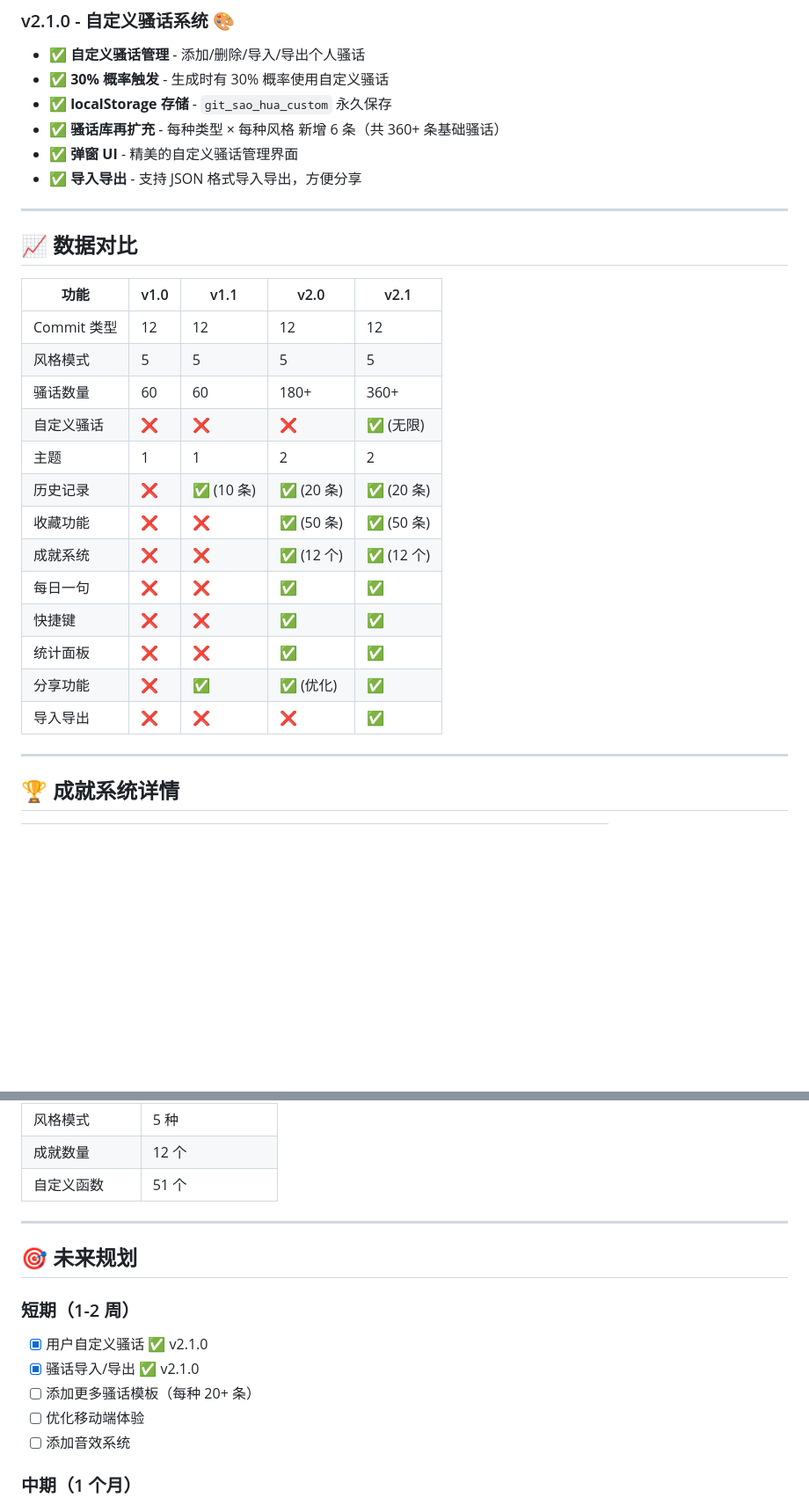
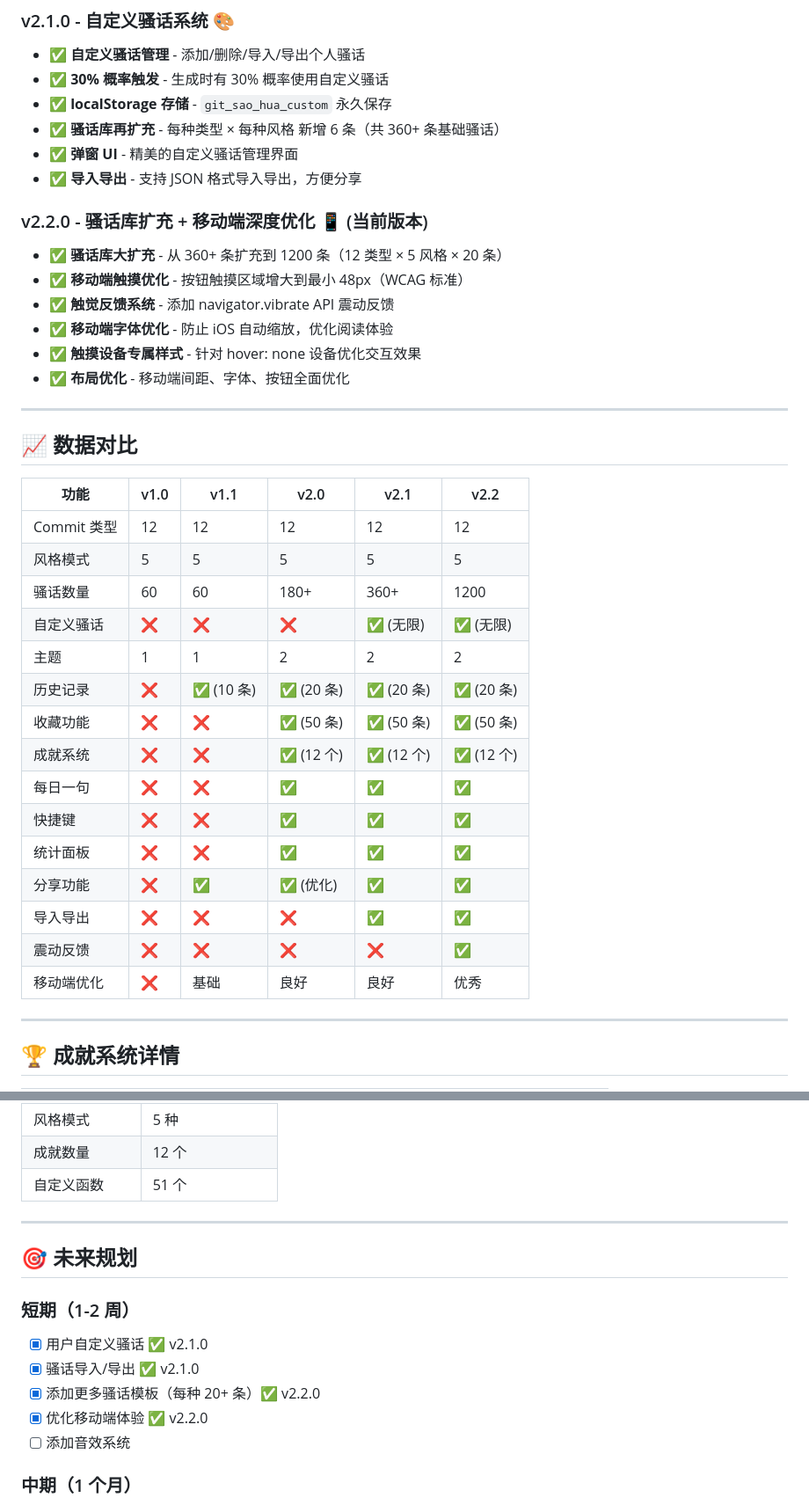
Before and after one commit to justlovemaki/git-commit-sao-hua, a Markdown page: PROJECT_EVOLUTION.md, 2 parts joined by grey strips. Shown at 88% size. GitHub-like rendering; blank space fills up the shorter version.

Commit message:
docs: 更新项目进化报告至 v2.2.0 📊
- 添加 v2.2.0 版本记录
- 更新数据对比表格
- 更新短期规划完成状态

```diff
--- a/PROJECT_EVOLUTION.md
+++ b/PROJECT_EVOLUTION.md
@@ -43,25 +43,35 @@
 - ✅ **弹窗 UI** - 精美的自定义骚话管理界面
 - ✅ **导入导出** - 支持 JSON 格式导入导出，方便分享
 
+### v2.2.0 - 骚话库扩充 + 移动端深度优化 📱 (当前版本)
+- ✅ **骚话库大扩充** - 从 360+ 条扩充到 1200 条（12 类型 × 5 风格 × 20 条）
+- ✅ **移动端触摸优化** - 按钮触摸区域增大到最小 48px（WCAG 标准）
+- ✅ **触觉反馈系统** - 添加 navigator.vibrate API 震动反馈
+- ✅ **移动端字体优化** - 防止 iOS 自动缩放，优化阅读体验
+- ✅ **触摸设备专属样式** - 针对 hover: none 设备优化交互效果
+- ✅ **布局优化** - 移动端间距、字体、按钮全面优化
+
 ---
 
 ## 📈 数据对比
 
-| 功能 | v1.0 | v1.1 | v2.0 | v2.1 |
-|------|------|------|------|------|
-| Commit 类型 | 12 | 12 | 12 | 12 |
-| 风格模式 | 5 | 5 | 5 | 5 |
-| 骚话数量 | 60 | 60 | 180+ | 360+ |
-| 自定义骚话 | ❌ | ❌ | ❌ | ✅ (无限) |
-| 主题 | 1 | 1 | 2 | 2 |
-| 历史记录 | ❌ | ✅ (10 条) | ✅ (20 条) | ✅ (20 条) |
-| 收藏功能 | ❌ | ❌ | ✅ (50 条) | ✅ (50 条) |
-| 成就系统 | ❌ | ❌ | ✅ (12 个) | ✅ (12 个) |
-| 每日一句 | ❌ | ❌ | ✅ | ✅ |
-| 快捷键 | ❌ | ❌ | ✅ | ✅ |
-| 统计面板 | ❌ | ❌ | ✅ | ✅ |
-| 分享功能 | ❌ | ✅ | ✅ (优化) | ✅ |
-| 导入导出 | ❌ | ❌ | ❌ | ✅ |
+| 功能 | v1.0 | v1.1 | v2.0 | v2.1 | v2.2 |
+|------|------|------|------|------|------|
+| Commit 类型 | 12 | 12 | 12 | 12 | 12 |
+| 风格模式 | 5 | 5 | 5 | 5 | 5 |
+| 骚话数量 | 60 | 60 | 180+ | 360+ | 1200 |
+| 自定义骚话 | ❌ | ❌ | ❌ | ✅ (无限) | ✅ (无限) |
+| 主题 | 1 | 1 | 2 | 2 | 2 |
+| 历史记录 | ❌ | ✅ (10 条) | ✅ (20 条) | ✅ (20 条) | ✅ (20 条) |
+| 收藏功能 | ❌ | ❌ | ✅ (50 条) | ✅ (50 条) | ✅ (50 条) |
+| 成就系统 | ❌ | ❌ | ✅ (12 个) | ✅ (12 个) | ✅ (12 个) |
+| 每日一句 | ❌ | ❌ | ✅ | ✅ | ✅ |
+| 快捷键 | ❌ | ❌ | ✅ | ✅ | ✅ |
+| 统计面板 | ❌ | ❌ | ✅ | ✅ | ✅ |
+| 分享功能 | ❌ | ✅ | ✅ (优化) | ✅ | ✅ |
+| 导入导出 | ❌ | ❌ | ❌ | ✅ | ✅ |
+| 震动反馈 | ❌ | ❌ | ❌ | ❌ | ✅ |
+| 移动端优化 | ❌ | 基础 | 良好 | 良好 | 优秀 |
 
 ---
 
@@ -187,7 +197,7 @@ php -S localhost:8000
 | Commit 类型 | 12 种 |
 | 风格模式 | 5 种 |
 | 成就数量 | 12 个 |
-| 自定义函数 | 51 个 |
+| 自定义函数 | 51 个 | 53 个 |
 
 ---
 
@@ -196,8 +206,8 @@ php -S localhost:8000
 ### 短期（1-2 周）
 - [x] 用户自定义骚话 ✅ v2.1.0
 - [x] 骚话导入/导出 ✅ v2.1.0
-- [ ] 添加更多骚话模板（每种 20+ 条）
-- [ ] 优化移动端体验
+- [x] 添加更多骚话模板（每种 20+ 条）✅ v2.2.0
+- [x] 优化移动端体验 ✅ v2.2.0
 - [ ] 添加音效系统
 
 ### 中期（1 个月）
```
